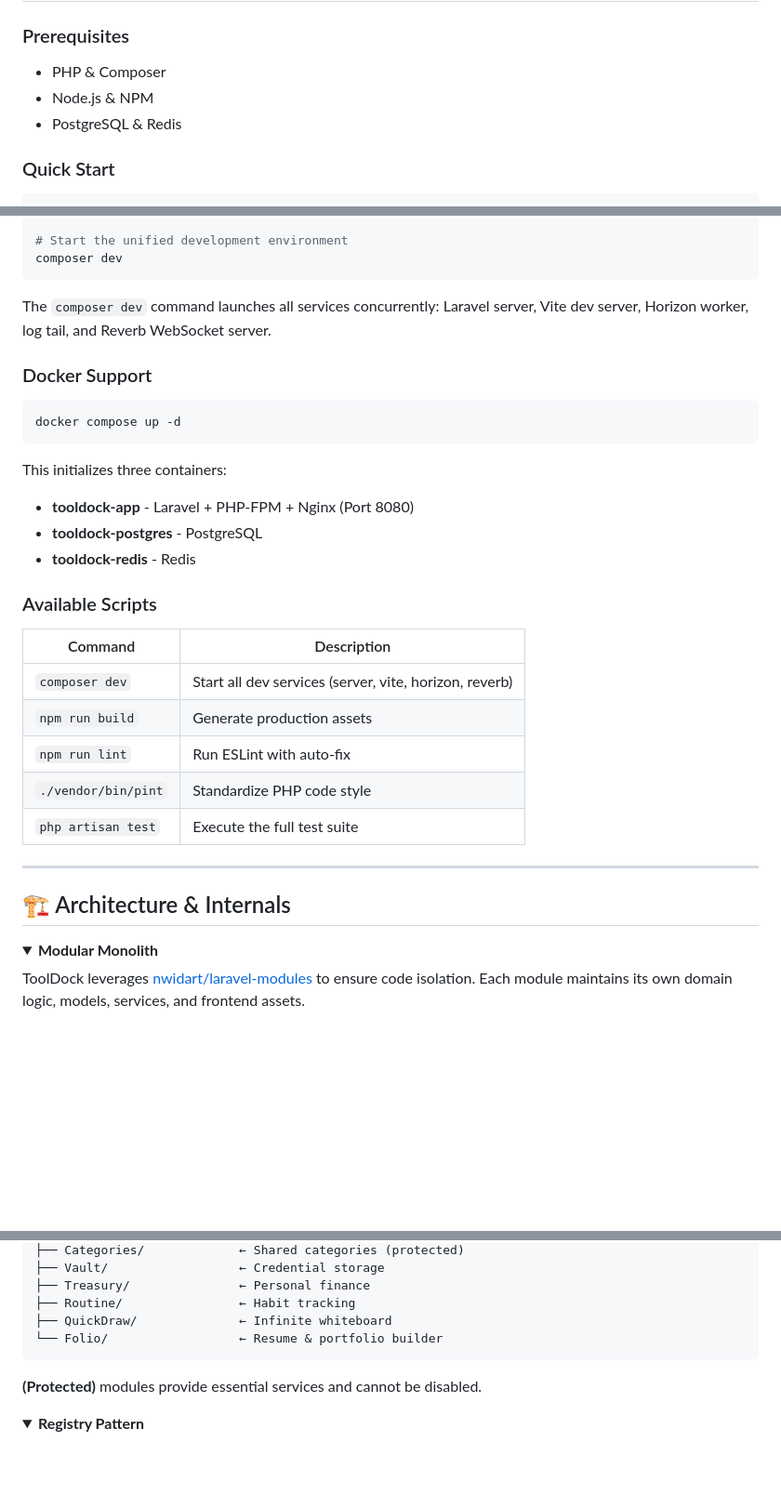
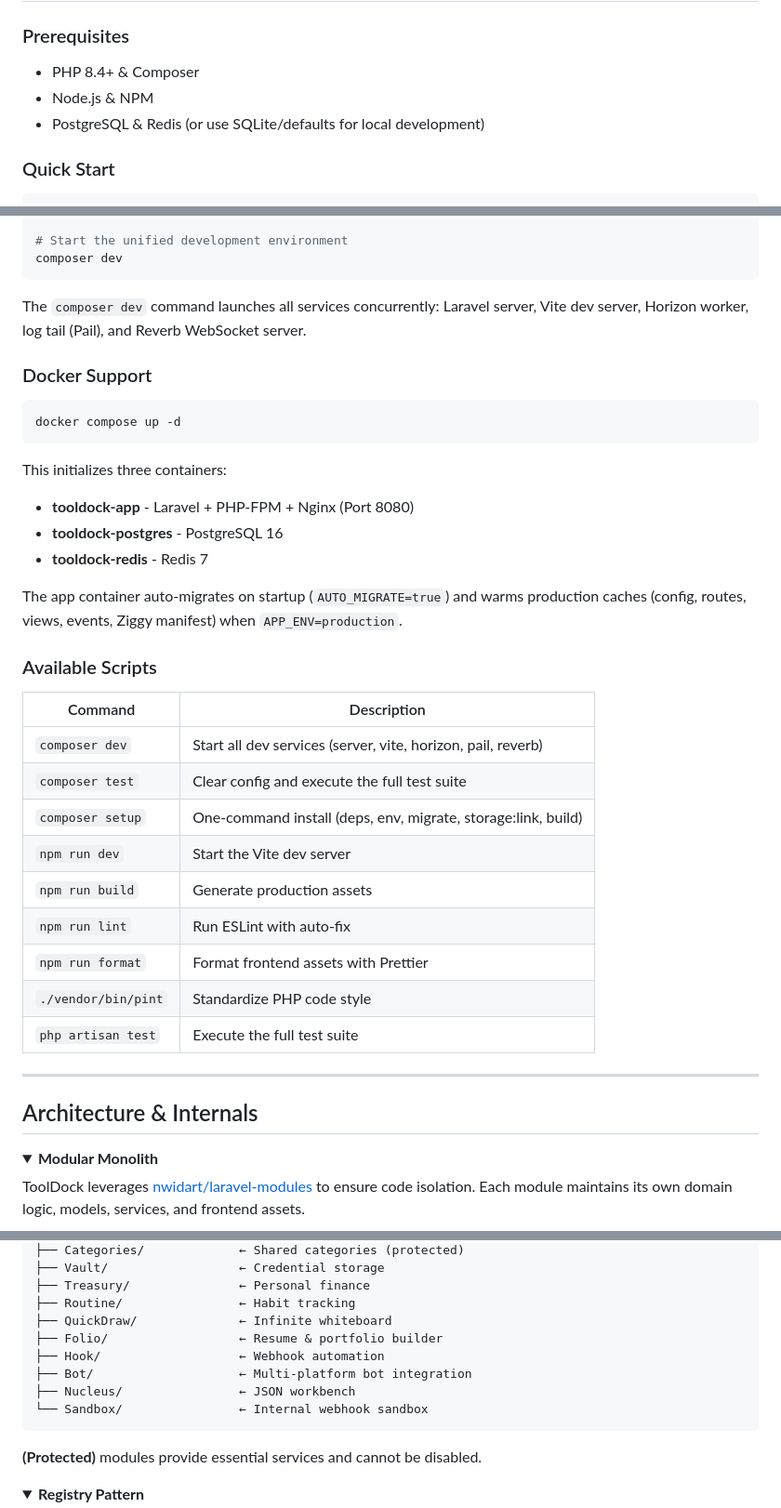
Before and after one commit to fazaimron27/tooldock, a Markdown page: README.md, 3 parts joined by grey strips. Shown at 93% size. GitHub-like rendering; folded sections open; blank space fills up the shorter version.

````diff
--- a/README.md
+++ b/README.md
@@ -59,9 +56,9 @@ ToolDock is powered by a sophisticated modular architecture. Manage your feature
 
 ### Prerequisites
 
-- PHP & Composer
+- PHP 8.4+ & Composer
 - Node.js & NPM
-- PostgreSQL & Redis
+- PostgreSQL & Redis (or use SQLite/defaults for local development)
 
 ### Quick Start
 
@@ -85,7 +82,7 @@ php artisan migrate
 composer dev
 ```
 
-The `composer dev` command launches all services concurrently: Laravel server, Vite dev server, Horizon worker, log tail, and Reverb WebSocket server.
+The `composer dev` command launches all services concurrently: Laravel server, Vite dev server, Horizon worker, log tail (Pail), and Reverb WebSocket server.
 
 ### Docker Support
 
@@ -96,22 +93,28 @@ docker compose up -d
 This initializes three containers:
 
 - **tooldock-app** - Laravel + PHP-FPM + Nginx (Port 8080)
-- **tooldock-postgres** - PostgreSQL
-- **tooldock-redis** - Redis
+- **tooldock-postgres** - PostgreSQL 16
+- **tooldock-redis** - Redis 7
+
+The app container auto-migrates on startup (`AUTO_MIGRATE=true`) and warms production caches (config, routes, views, events, Ziggy manifest) when `APP_ENV=production`.
 
 ### Available Scripts
 
 | Command | Description |
 |---------|-------------|
-| `composer dev` | Start all dev services (server, vite, horizon, reverb) |
+| `composer dev` | Start all dev services (server, vite, horizon, pail, reverb) |
+| `composer test` | Clear config and execute the full test suite |
+| `composer setup` | One-command install (deps, env, migrate, storage:link, build) |
+| `npm run dev` | Start the Vite dev server |
 | `npm run build` | Generate production assets |
 | `npm run lint` | Run ESLint with auto-fix |
+| `npm run format` | Format frontend assets with Prettier |
 | `./vendor/bin/pint` | Standardize PHP code style |
 | `php artisan test` | Execute the full test suite |
 
 ---
 
-## 🏗️ Architecture & Internals
+## Architecture & Internals
 
 <details>
 <summary><strong>Modular Monolith</strong></summary>
@@ -132,7 +135,11 @@ Modules/
 ├── Treasury/               ← Personal finance
 ├── Routine/                ← Habit tracking
 ├── QuickDraw/              ← Infinite whiteboard
-└── Folio/                  ← Resume & portfolio builder
+├── Folio/                  ← Resume & portfolio builder
+├── Hook/                   ← Webhook automation
+├── Bot/                    ← Multi-platform bot integration
+├── Nucleus/                ← JSON workbench
+└── Sandbox/                ← Internal webhook sandbox
 ```
 
 **(Protected)** modules provide essential services and cannot be disabled.
````
Also changed, not shown: other parts of README.md (+35 -35 lines).
